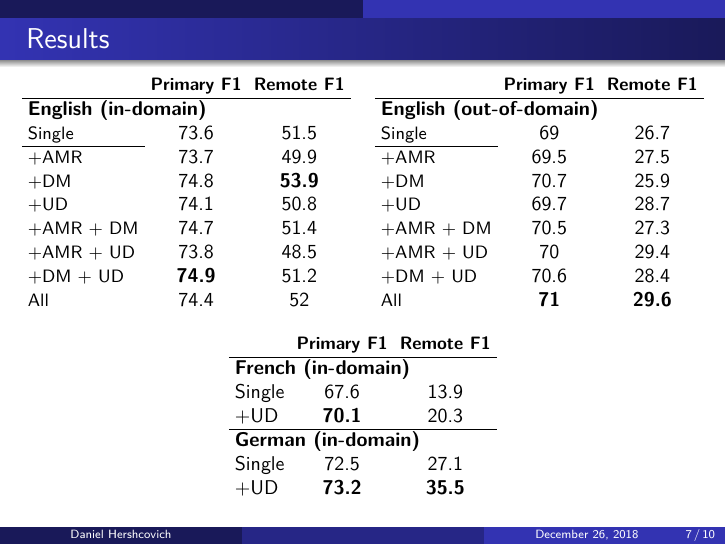
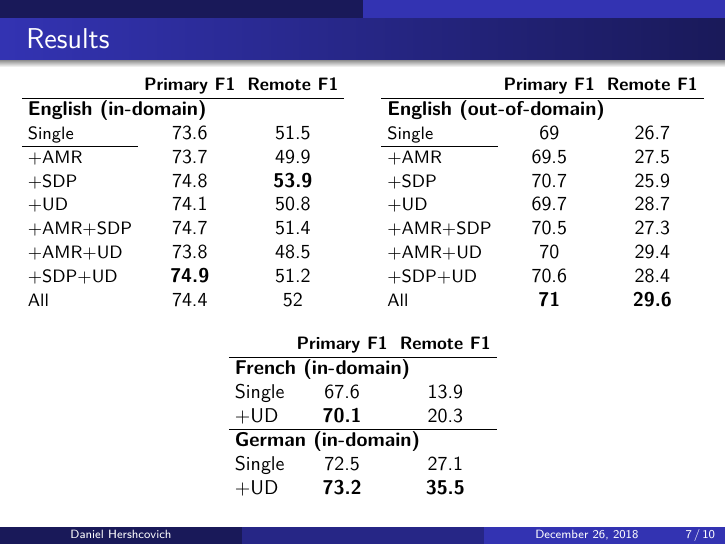
Before and after one commit to danielhers/phd, LaTeX slides (committee2.tex): page 7 of 10. Compiled offline with LuaLaTeX.

Commit message:
SDP instead of DM

```diff
--- a/committee2.tex
+++ b/committee2.tex
@@ -521,15 +521,15 @@ a4 ->  ["op1"' above] a4 Paris;
 %\small \bf Multitask &&& \\
 \footnotesize +AMR
 & 73.7 & 49.9 \\
-\footnotesize +DM
+\footnotesize +SDP
 & 74.8 & \textbf{53.9} \\
 \footnotesize +UD
 & 74.1 & 50.8 \\
-\footnotesize +AMR + DM
+\footnotesize +AMR+SDP
 & 74.7 & 51.4 \\
-\footnotesize +AMR + UD
+\footnotesize +AMR+UD
 & 73.8 & 48.5 \\
-\footnotesize +DM + UD
+\footnotesize +SDP+UD
 & \textbf{74.9} & 51.2 \\
 \footnotesize All
 & 74.4 & 52
@@ -545,15 +545,15 @@ a4 ->  ["op1"' above] a4 Paris;
 %\small \bf Multitask &&& \\
 \footnotesize +AMR
 & 69.5 & 27.5 \\
-\footnotesize +DM
+\footnotesize +SDP
 & 70.7 & 25.9 \\
 \footnotesize +UD
 & 69.7 & 28.7 \\
-\footnotesize +AMR + DM
+\footnotesize +AMR+SDP
 & 70.5 & 27.3 \\
-\footnotesize +AMR + UD
+\footnotesize +AMR+UD
 & 70 & 29.4 \\
-\footnotesize +DM + UD
+\footnotesize +SDP+UD
 & 70.6 & 28.4 \\
 \footnotesize All
 & \textbf{71} & \textbf{29.6}
```
